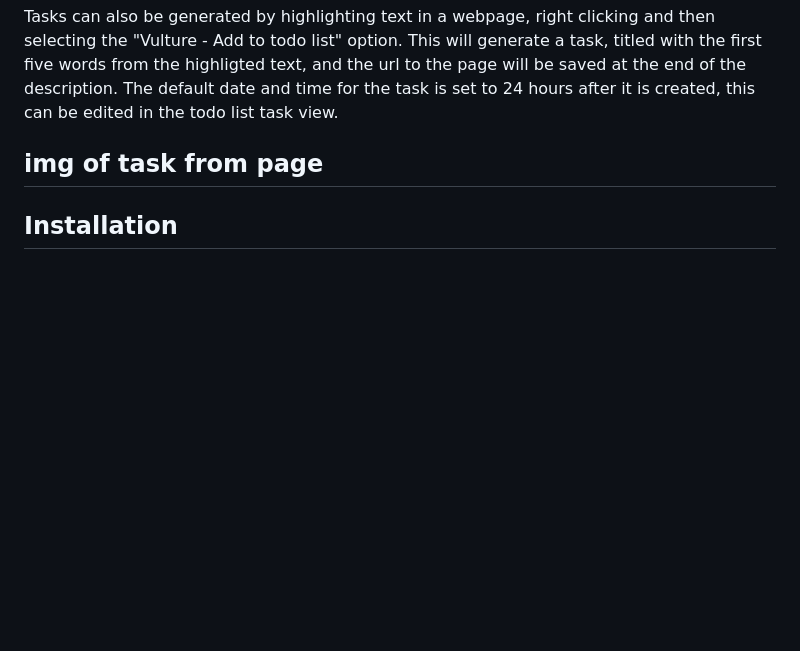
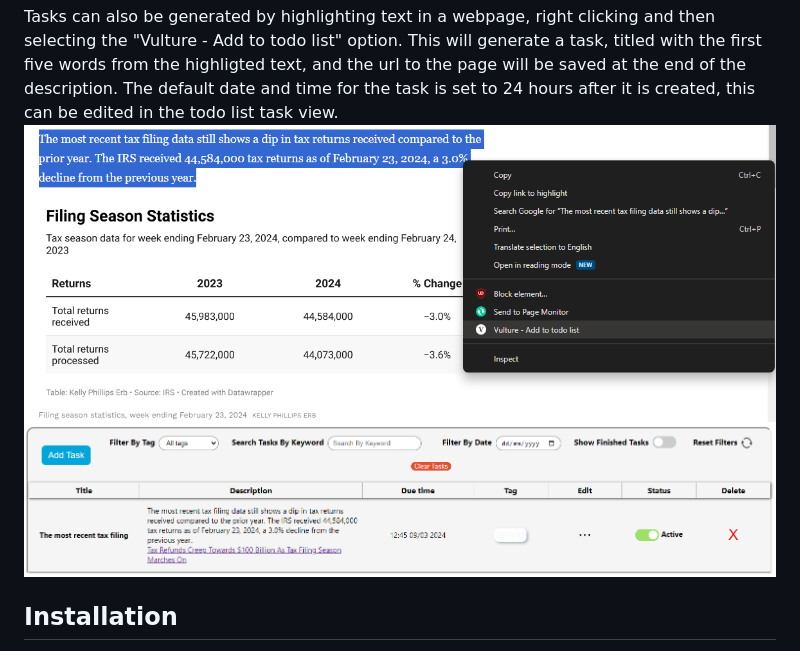
Before and after one commit to mjohnston0/vulture, a Markdown page: README.md, the part around the change. Rendered like a GitHub page; pictures changed too: readme-imgs/addtask1.png (added), readme-imgs/addtask2.png (added); blank space fills up the shorter version.

Commit message:
Finalise README.md with images for adding tasks from the right click option.

```diff
--- a/README.md
+++ b/README.md
@@ -18,7 +18,8 @@ Vulture also has a built in to do list that can be accessed through the popup. I
 Here you can manually add tasks, and vulture will send a system notification through chrome at the specified time.
 
 Tasks can also be generated by highlighting text in a webpage, right clicking and then selecting the "Vulture - Add to todo list" option. This will generate a task, titled with the first five words from the highligted text, and the url to the page will be saved at the end of the description. The default date and time for the task is set to 24 hours after it is created, this can be edited in the todo list task view.
-## img of task from page
+![addtask1](readme-imgs/addtask1.png)
+![addtask2](readme-imgs/addtask2.png)
 ## Installation
 Install Vulture from the [Chrome Store](https://chromewebstore.google.com/detail/vulture/pngfonmbgcklngjlfmifknpegcfbimbo), or clone this repository and load the unpacked extension through chrome.
 Do this by going to the "Manage Extensions" page, turn on "Developer Mode", and then click "Load unpacked". Select the folder called "extension" inside the repository to load vulture as an extension.
```
